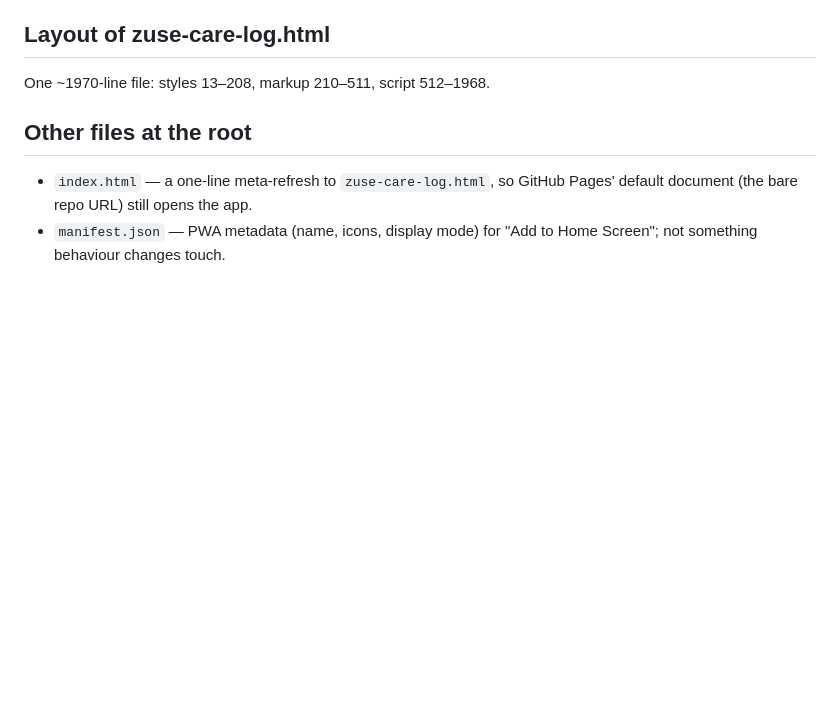
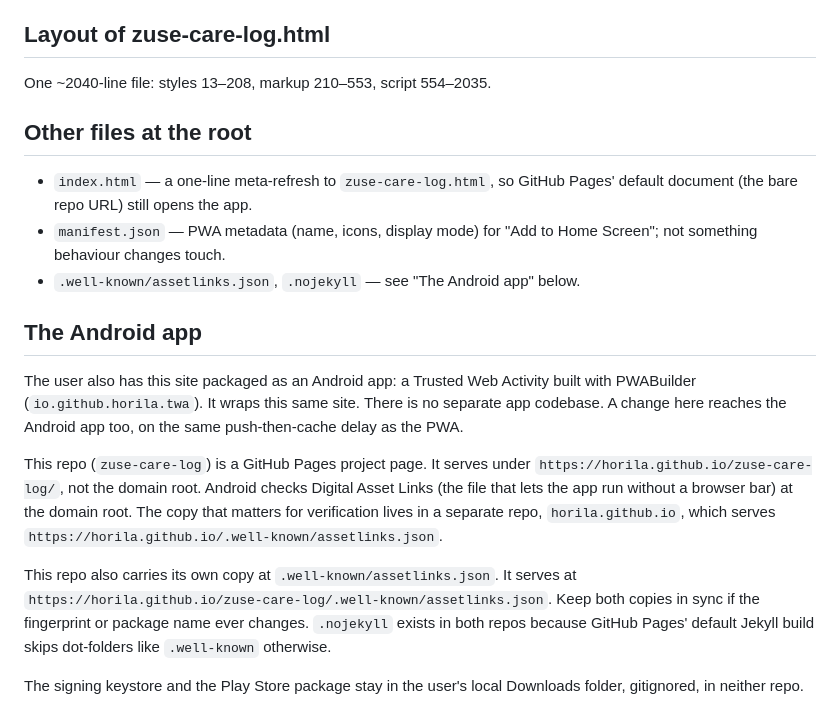
Before and after one commit to Horila/zuse-care-log, a Markdown page: CLAUDE.md, the part around the change. Rendered like a GitHub page; blank space fills up the shorter version.

Commit message:
Fix CLAUDE.md contradiction on assetlinks.json location
Doc said the file cannot live in this repo, but it is tracked here
(commit 13b1784). Clarify both copies exist and which one Android
actually checks.

Co-Authored-By: Claude Sonnet 5 <noreply@anthropic.com>
Claude-Session: https://claude.ai/code/session_013FiDmu9RRuY6KmnEAnZ9Wg

```diff
--- a/CLAUDE.md
+++ b/CLAUDE.md
@@ -174,7 +174,7 @@ recordings from the removed vet-audio feature stay readable.
 
 ## Layout of zuse-care-log.html
 
-One ~1970-line file: styles 13–208, markup 210–511, script 512–1968.
+One ~2040-line file: styles 13–208, markup 210–553, script 554–2035.
 
 ## Other files at the root
 
@@ -182,3 +182,27 @@ One ~1970-line file: styles 13–208, markup 210–511, script 512–1968.
   Pages' default document (the bare repo URL) still opens the app.
 - `manifest.json` — PWA metadata (name, icons, display mode) for "Add to
   Home Screen"; not something behaviour changes touch.
+- `.well-known/assetlinks.json`, `.nojekyll` — see "The Android app" below.
+
+## The Android app
+
+The user also has this site packaged as an Android app: a Trusted Web
+Activity built with PWABuilder (`io.github.horila.twa`). It wraps this same
+site. There is no separate app codebase. A change here reaches the Android
+app too, on the same push-then-cache delay as the PWA.
+
+This repo (`zuse-care-log`) is a GitHub Pages project page. It serves under
+`https://horila.github.io/zuse-care-log/`, not the domain root. Android
+checks Digital Asset Links (the file that lets the app run without a
+browser bar) at the domain root. The copy that matters for verification
+lives in a separate repo, `horila.github.io`, which serves
+`https://horila.github.io/.well-known/assetlinks.json`.
+
+This repo also carries its own copy at `.well-known/assetlinks.json`. It
+serves at `https://horila.github.io/zuse-care-log/.well-known/assetlinks.json`.
+Keep both copies in sync if the fingerprint or package name ever changes.
+`.nojekyll` exists in both repos because GitHub Pages' default Jekyll build
+skips dot-folders like `.well-known` otherwise.
+
+The signing keystore and the Play Store package stay in the user's local
+Downloads folder, gitignored, in neither repo.
```
